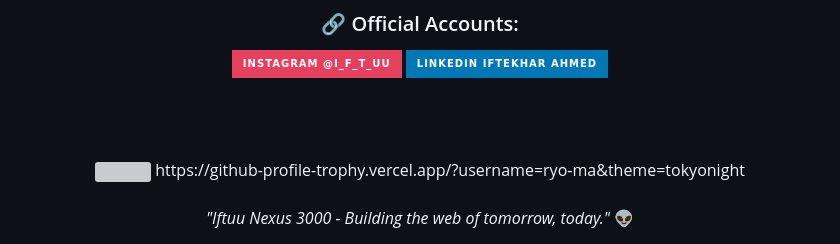
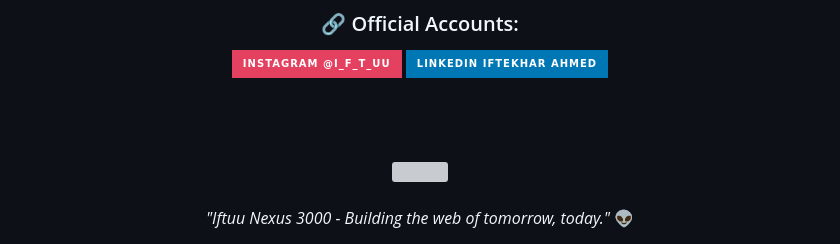
Before and after one commit to iftu8/iftuu-portfolio, a Markdown page: README.md, the part around the change. GitHub-like rendering; badges without logos; grey boxes are pictures that could not be loaded.

Commit message:
Delete GitHub trophy link from README
Removed the GitHub profile trophy link from the README.

```diff
--- a/README.md
+++ b/README.md
@@ -96,7 +96,6 @@ System protocols require connection to the main frame. Access the creator's dire
 <br><br>
 
 <img src="https://i.pinimg.com/originals/2c/31/5b/2c315b9c02ff2df1eb6dcb9ee1e912b7.gif" width="400" style="border-radius: 15px; border: 2px solid #7000ff; box-shadow: 0 0 25px rgba(112, 0, 255, 0.6);">
-https://github-profile-trophy.vercel.app/?username=ryo-ma&theme=tokyonight
 <br><br>
 <i>"Iftuu Nexus 3000 - Building the web of tomorrow, today."</i>
 👽
```
